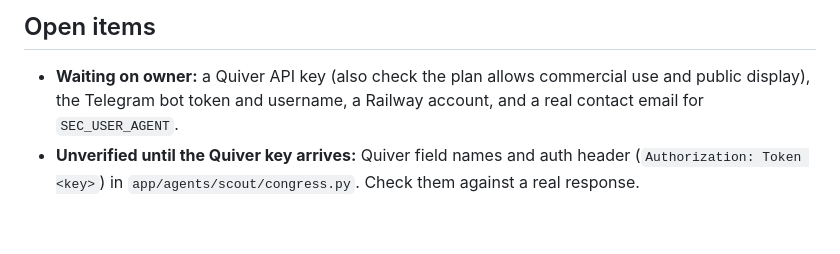
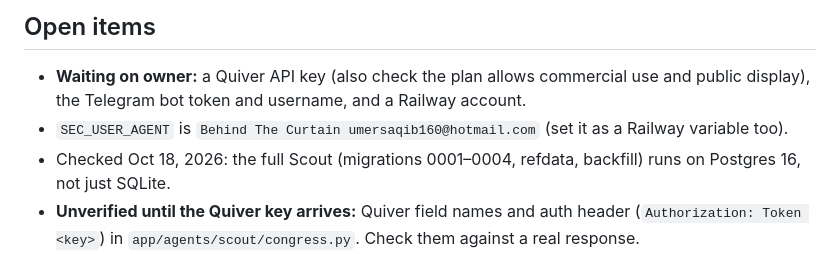
Before and after one commit to umersaqib160/insider-trading-alerts, a Markdown page: CLAUDE.md, the part around the change. Rendered like a GitHub page; blank space fills up the shorter version.

Commit message:
Handoff notes: SEC contact email settled, Scout verified on Postgres
Co-Authored-By: Claude Opus 5.5 <noreply@anthropic.com>
Claude-Session: https://claude.ai/code/session_01JiPdmVkKSRMR3ENjhE2H8f

```diff
--- a/CLAUDE.md
+++ b/CLAUDE.md
@@ -45,7 +45,9 @@ Strategy step 2, the Onboarding Agent (see Open items), once the payment provide
 
 ## Open items
 - **Waiting on owner:** a Quiver API key (also check the plan allows commercial use and public display), the
-  Telegram bot token and username, a Railway account, and a real contact email for `SEC_USER_AGENT`.
+  Telegram bot token and username, and a Railway account.
+- `SEC_USER_AGENT` is `Behind The Curtain umersaqib160@hotmail.com` (set it as a Railway variable too).
+- Checked Oct 18, 2026: the full Scout (migrations 0001–0004, refdata, backfill) runs on Postgres 16, not just SQLite.
 - **Unverified until the Quiver key arrives:** Quiver field names and auth header (`Authorization: Token <key>`)
   in `app/agents/scout/congress.py`. Check them against a real response.
 - **Legal (for a lawyer):** commercial use of congressional reports (Ethics in Government Act); EU/Belgium rules
```
